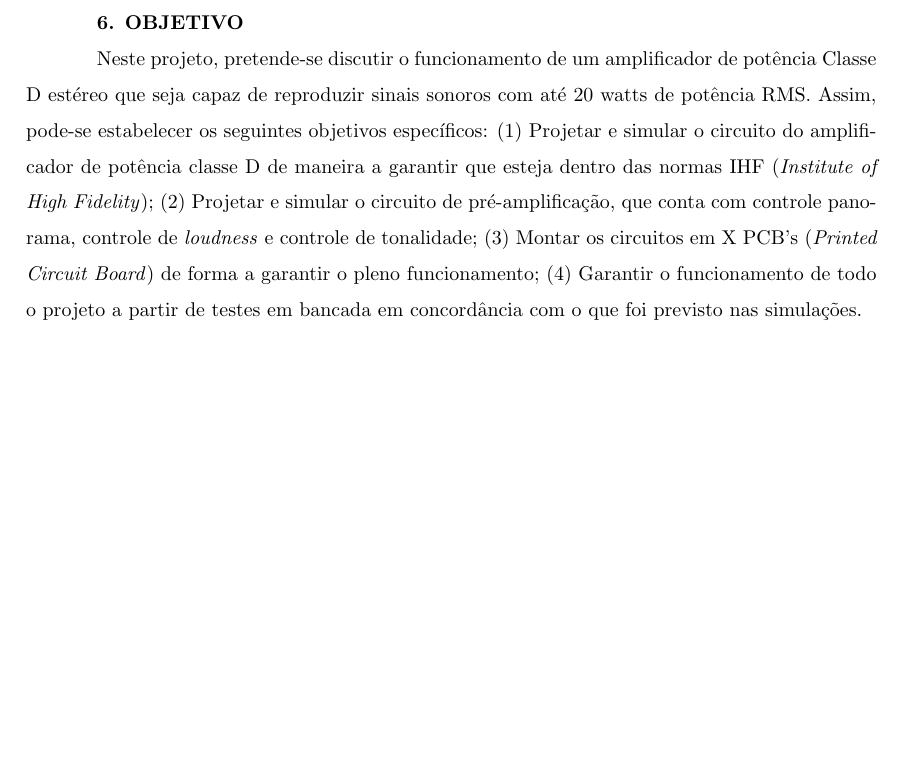
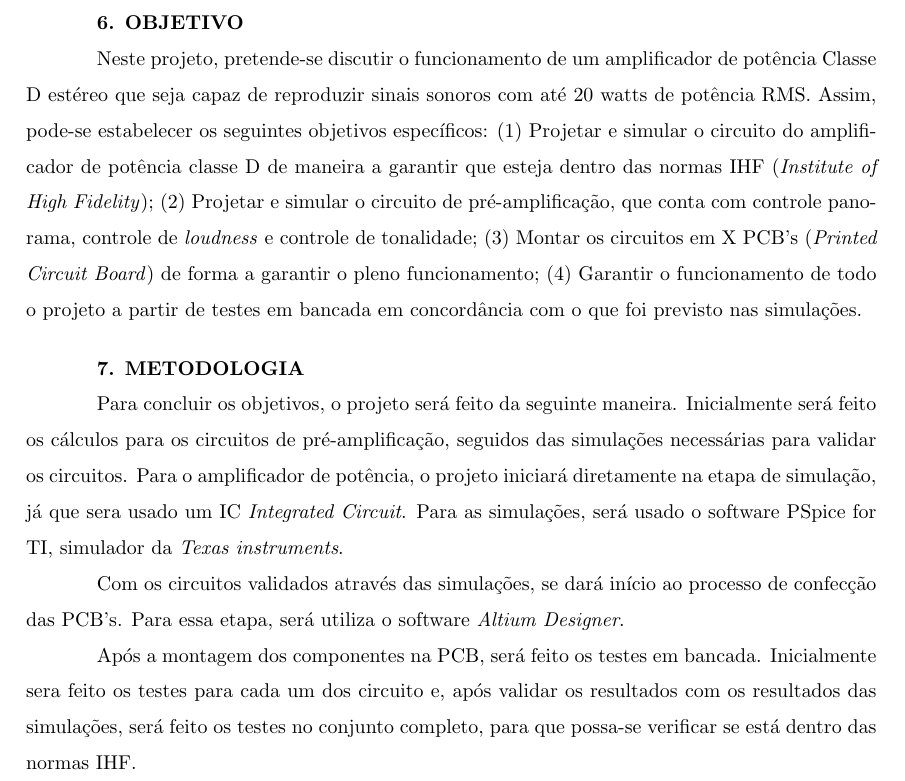
Before and after one commit to rafaelgabriel07/TCC, a LaTeX document (Proposta - Rafael Gabriel/principal.tex): part of page 2 of 2, cut so that both start at the same text, the shorter picture padded with empty space. Compiled offline with LaTeX, dvips and Ghostscript.

Commit message:
ADD: Metodologia

```diff
--- a/Proposta - Rafael Gabriel/principal.tex
+++ b/Proposta - Rafael Gabriel/principal.tex
@@ -92,4 +92,21 @@ que esteja dentro das normas IHF (\textit{Institute of High Fidelity}); (2) Proj
 de \textit{loudness} e controle de tonalidade; (3) Montar os circuitos em X PCB's (\textit{Printed Circuit Board}) de forma a garantir o pleno funcionamento; (4) Garantir
 o funcionamento de todo o projeto a partir de testes em bancada em concordância com o que foi previsto nas simulações.
 
+\vspace{0.4cm}
+
+\textbf{7. METODOLOGIA}
+
+Para concluir os objetivos, o projeto será feito da seguinte maneira. % Falo sobre a escolha dos ampops e do amplificador de potência?
+Inicialmente será feito os cálculos para os circuitos de pré-amplificação, seguidos das simulações necessárias para validar os circuitos. Para o amplificador de potência,
+o projeto iniciará diretamente na etapa de simulação, já que sera usado um IC \textit{Integrated Circuit}. Para as simulações, será usado o software PSpice for TI, simulador
+da \textit{Texas instruments}.
+
+Com os circuitos validados através das simulações, se dará início ao processo de confecção das PCB's. Para essa etapa, será utiliza o software \textit{Altium Designer}.
+
+Após a montagem dos componentes na PCB, será feito os testes em bancada. Inicialmente sera feito os testes para cada um dos circuito e, após validar os resultados com os resultados das simulações,
+será feito os testes no conjunto completo, para que possa-se verificar se está dentro das normas IHF. %Novamente entrando na questão de alta fidelidade. Verificar se isso realmente é possível
+
 \end{document}
+
+% Consigo colocar esses amplificador dentros das normas do IHF?
+% Coisas em ingles, coloco em italico
```
Also changed, not shown: Proposta - Rafael Gabriel/principal.pdf, 3 other files.
